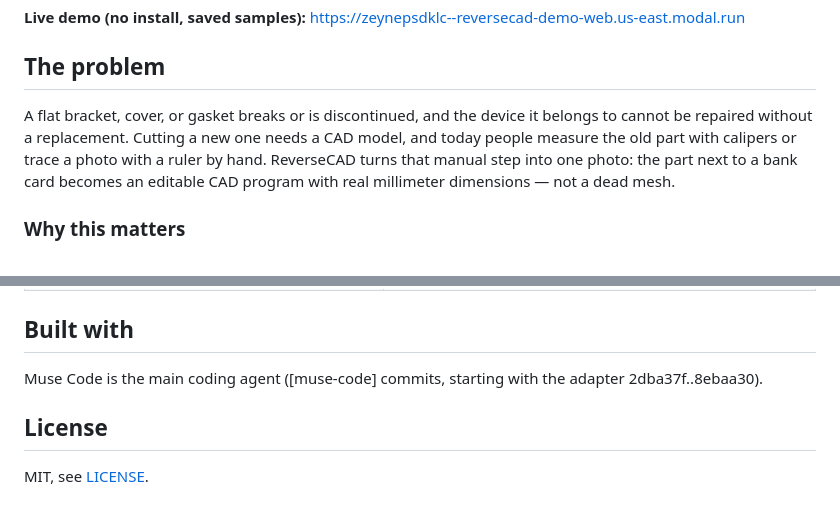
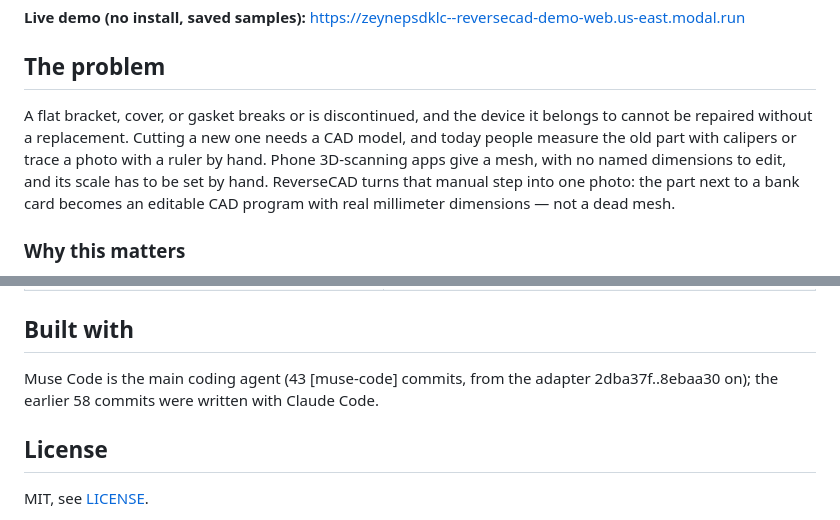
Before and after one commit to pnomokok/reversecad, a Markdown page: README.md, 2 parts joined by grey strips. GitHub-like rendering.

Commit message:
[muse-code] README: hero image, video placeholder, scanner sentence, agent credits

```diff
--- a/README.md
+++ b/README.md
@@ -8,7 +12,7 @@ Built during the Meta Global AI Developer Hackathon (Oct 26 – Nov 4); the repo
 
 ## The problem
 
-A flat bracket, cover, or gasket breaks or is discontinued, and the device it belongs to cannot be repaired without a replacement. Cutting a new one needs a CAD model, and today people measure the old part with calipers or trace a photo with a ruler by hand. ReverseCAD turns that manual step into one photo: the part next to a bank card becomes an editable CAD program with real millimeter dimensions — not a dead mesh.
+A flat bracket, cover, or gasket breaks or is discontinued, and the device it belongs to cannot be repaired without a replacement. Cutting a new one needs a CAD model, and today people measure the old part with calipers or trace a photo with a ruler by hand. Phone 3D-scanning apps give a mesh, with no named dimensions to edit, and its scale has to be set by hand. ReverseCAD turns that manual step into one photo: the part next to a bank card becomes an editable CAD program with real millimeter dimensions — not a dead mesh.
 
 ### Why this matters
 
@@ -209,7 +213,7 @@ All scripts run from the repository root with the virtual environment's Python.
 
 ## Built with
 
-Muse Code is the main coding agent ([muse-code] commits, starting with the adapter 2dba37f..8ebaa30).
+Muse Code is the main coding agent (43 [muse-code] commits, from the adapter 2dba37f..8ebaa30 on); the earlier 58 commits were written with Claude Code.
 
 ## License
 
```
Also changed, not shown: other parts of README.md (+4 -0 lines).
